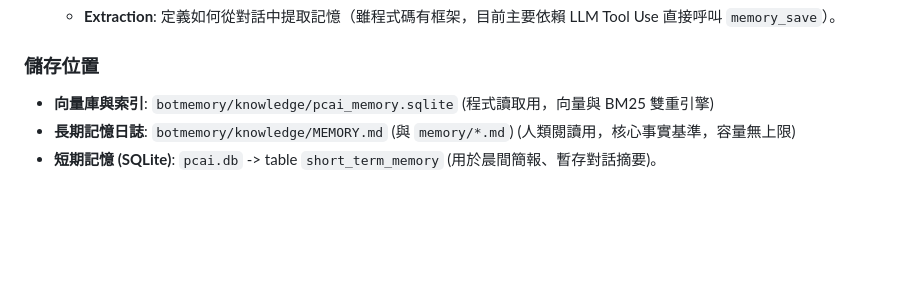
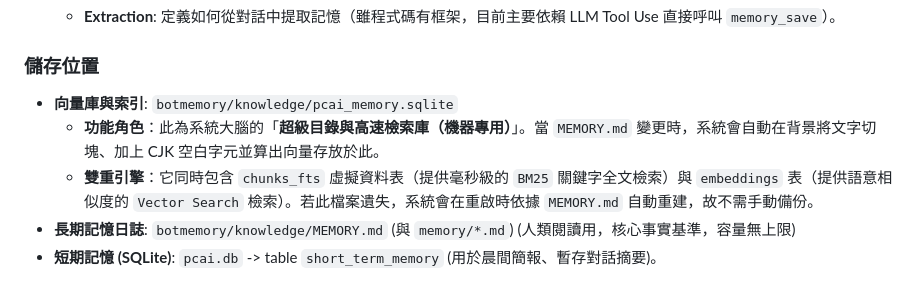
Before and after one commit to asccclass/pcai, a Markdown page: docs/10.memory.md, the part around the change. Drawn GitHub-style; blank space fills up the shorter version.

Commit message:
<docs>將architecture.md 改名為 10.memory.md

```diff
--- a/docs/architecture.md
+++ b/docs/10.memory.md
@@ -48,7 +48,9 @@ Session 負責儲存當前的對話上下文 (Context Window)，讓 Agent 能夠
     - **Extraction**: 定義如何從對話中提取記憶（雖程式碼有框架，目前主要依賴 LLM Tool Use 直接呼叫 `memory_save`）。
 
 ### 儲存位置
-- **向量庫與索引**: `botmemory/knowledge/pcai_memory.sqlite` (程式讀取用，向量與 BM25 雙重引擎)
+- **向量庫與索引**: `botmemory/knowledge/pcai_memory.sqlite`
+  - **功能角色**：此為系統大腦的「**超級目錄與高速檢索庫（機器專用）**」。當 `MEMORY.md` 變更時，系統會自動在背景將文字切塊、加上 CJK 空白字元並算出向量存放於此。
+  - **雙重引擎**：它同時包含 `chunks_fts` 虛擬資料表（提供毫秒級的 `BM25` 關鍵字全文檢索）與 `embeddings` 表（提供語意相似度的 `Vector Search` 檢索）。若此檔案遺失，系統會在重啟時依據 `MEMORY.md` 自動重建，故不需手動備份。
 - **長期記憶日誌**: `botmemory/knowledge/MEMORY.md` (與 `memory/*.md`) (人類閱讀用，核心事實基準，容量無上限)
 - **短期記憶 (SQLite)**: `pcai.db` -> table `short_term_memory` (用於晨間簡報、暫存對話摘要)。
 
```
Also changed, not shown: botmemory/knowledge/knowledge.md (deleted, +0 -2 lines).
